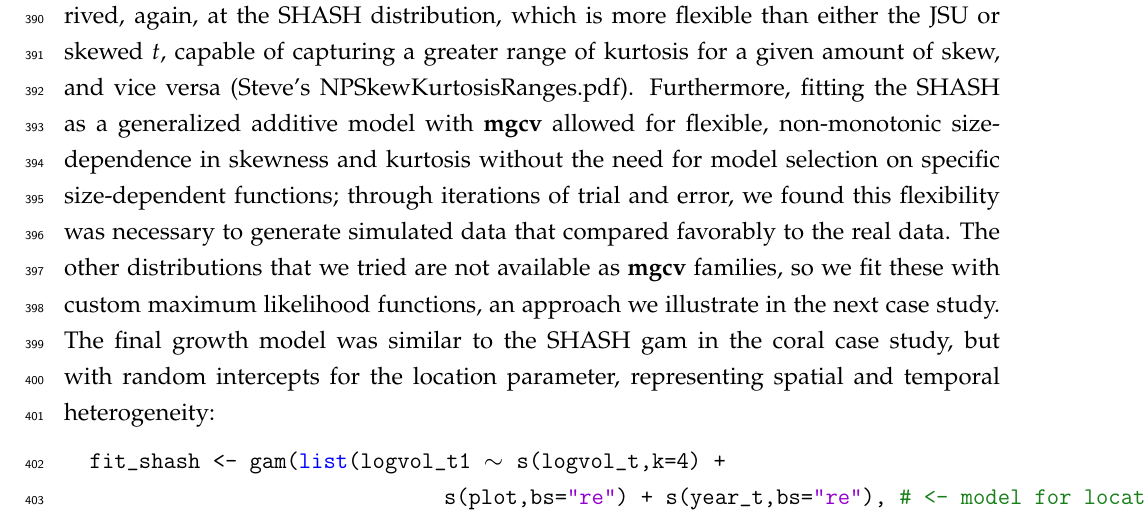
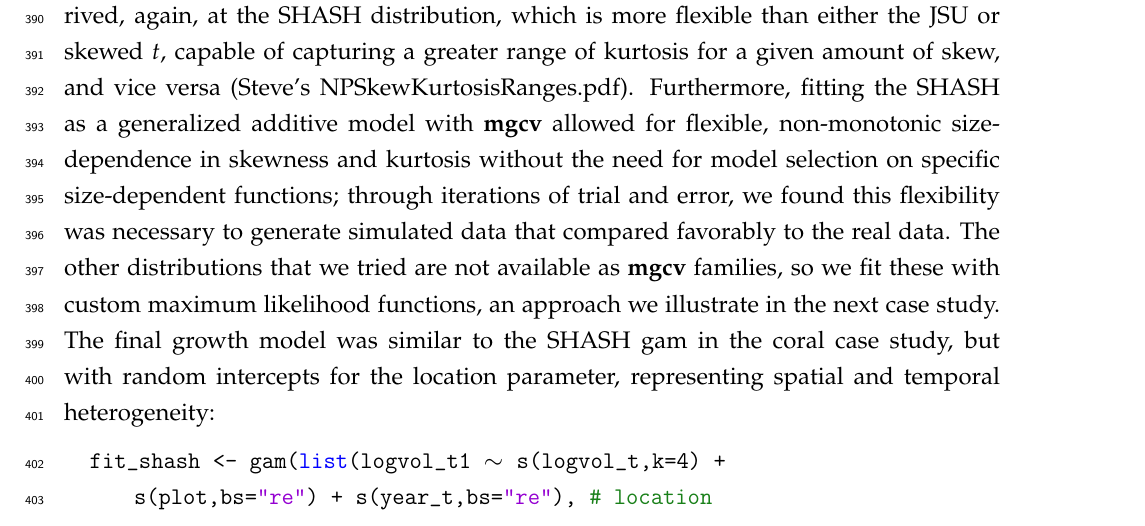
Before and after one commit to texmiller/IPM_size_transitions, a LaTeX document (manuscript/BetterGrowthModeling_v2.tex): part of page 18 of 45, cut so that both start at the same text. Compiled offline with pdfLaTeX.

Commit message:
working on the questions

```diff
--- a/manuscript/BetterGrowthModeling_v2.tex
+++ b/manuscript/BetterGrowthModeling_v2.tex
@@ -463,10 +463,7 @@ The other distributions that we tried are not available as \textbf{mgcv} familie
 The final growth model was similar to the SHASH gam in the coral case study, but with random intercepts for the location parameter, representing spatial and temporal heterogeneity:
 \begin{lstlisting}
 fit_shash <- gam(list(logvol_t1 ~ s(logvol_t,k=4) +
-				s(plot,bs="re") + s(year_t,bs="re"), # <- model for location
-				~ s(logvol_t,k=4),   # <- model for log-scale
-				~ s(logvol_t,k=4),   # <- model for skewness
-				~ s(logvol_t,k=4)), # <- model for log-kurtosis
-			data = CYIM_grow,
-			family = shash,
-			optimizer = "efs")
+    s(plot,bs="re") + s(year_t,bs="re"), # location
+    ~ s(logvol_t,k=4),   # log-scale
+    ~ s(logvol_t,k=4),   # skewness
+    ~ s(logvol_t,k=4)),  # log-kurtosis
```
Also changed, not shown: manuscript/BetterGrowthModeling_v2.tex (3 more changed lines), 1 other file.
